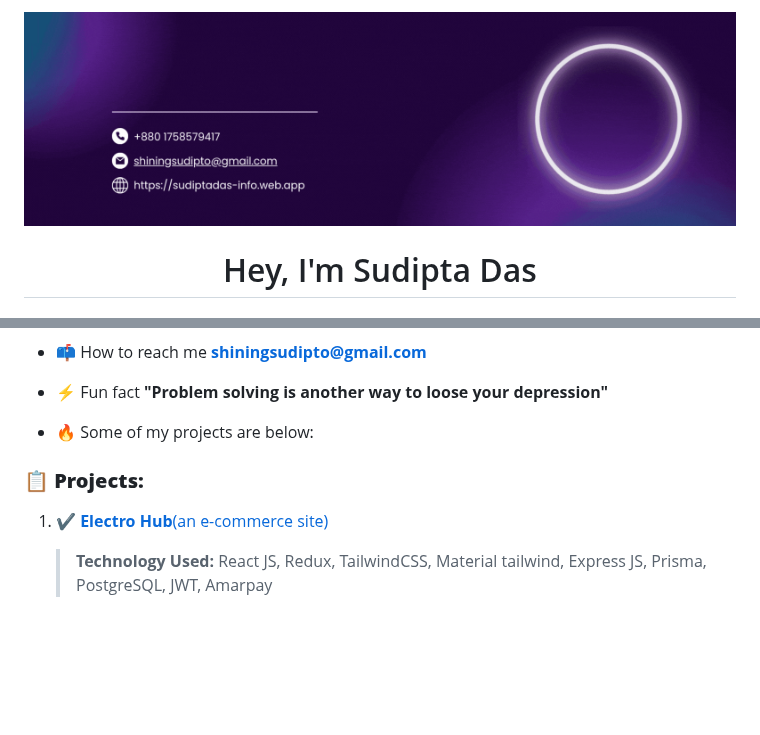
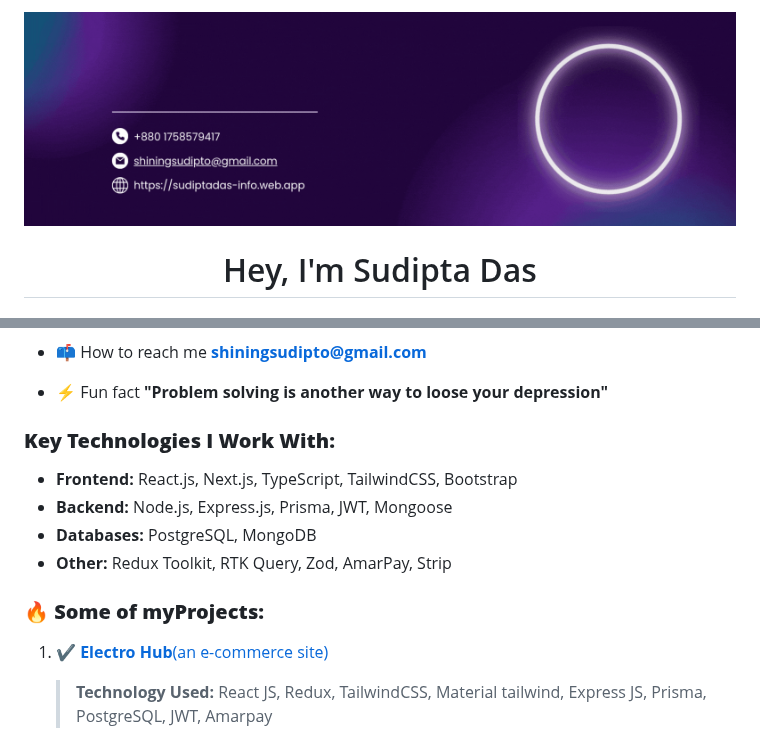
Before and after one commit to shiningsudipto/shiningsudipto, a Markdown page: README.md, 2 parts joined by grey strips. GitHub-like rendering; pictures changed too: assets/shiningsudipto-web-developer-mern-sudipta-das-final.gif (added); blank space fills up the shorter version.

Commit message:
technology added

```diff
--- a/README.md
+++ b/README.md
@@ -1,4 +1,4 @@
-![Demo GIF](./assets/shiningsudipto-web-developer-mern-sudipta-das.gif)
+![Demo GIF](./assets/shiningsudipto-web-developer-mern-sudipta-das-final.gif)
 
 <!-- Name -->
 
@@ -22,9 +22,14 @@
 
 - ⚡ Fun fact **"Problem solving is another way to loose your depression"**
 
-- 🔥 Some of my projects are below:
+### **Key Technologies I Work With:**
 
-### 📋 **Projects:**
+- **Frontend:** React.js, Next.js, TypeScript, TailwindCSS, Bootstrap
+- **Backend:** Node.js, Express.js, Prisma, JWT, Mongoose
+- **Databases:** PostgreSQL, MongoDB
+- **Other:** Redux Toolkit, RTK Query, Zod, AmarPay, Strip
+
+### **🔥 Some of myProjects:**
 
 1. ✔️ [**Electro Hub**(an e-commerce site)](https://electro-hub-bd.netlify.app)
 
```
